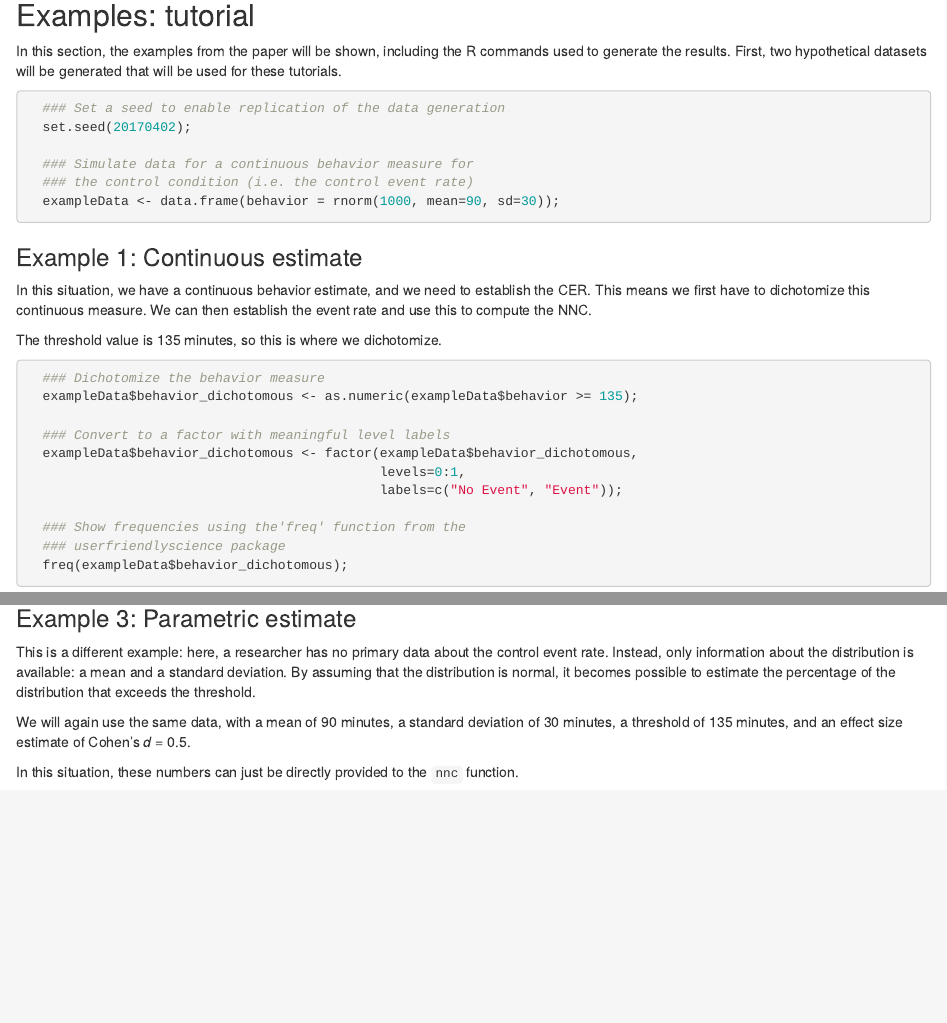
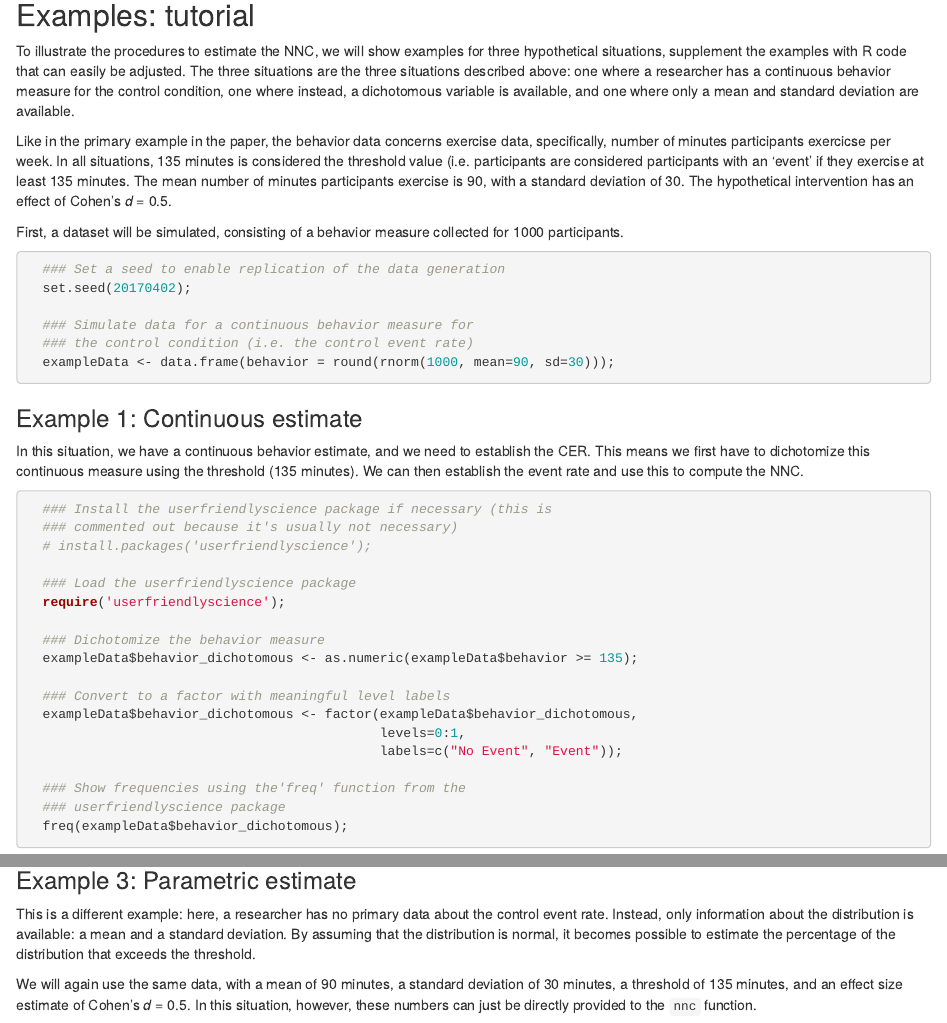
Before and after one commit to Matherion/nnc, an R Markdown document (nnc.Rmd): the page in a window 1100 px wide, from 780 px down, and a second part further down, joined at a grey line. Rendered offline with R 4.5, knitr and Pandoc, with nearby package versions; some code elsewhere in the file could not run offline; common packages that the code uses without loading them are loaded.

Commit message:
Improved the examples a bit

````diff
--- a/nnc.Rmd
+++ b/nnc.Rmd
@@ -133,7 +133,11 @@ ggsave(file.path(outputPath, "figure 4 - cer illustrations.png"),
 
 ## Examples: tutorial
 
-In this section, the examples from the paper will be shown, including the R commands used to generate the results. First, two hypothetical datasets will be generated that will be used for these tutorials.
+To illustrate the procedures to estimate the NNC, we will show examples for three hypothetical situations, supplement the examples with R code that can easily be adjusted. The three situations are the three situations described above: one where a researcher has a continuous behavior measure for the control condition, one where instead, a dichotomous variable is available, and one where only a mean and standard deviation are available.
+
+Like in the primary example in the paper, the behavior data concerns exercise data, specifically, number of minutes participants exercicse per week. In all situations, 135 minutes is considered the threshold value (i.e. participants are considered participants with an 'event' if they exercise at least 135 minutes. The mean number of minutes participants exercise is 90, with a standard deviation of 30. The hypothetical intervention has an effect of Cohen's *d* = 0.5.
+
+First, a dataset will be simulated, consisting of a behavior measure collected for 1000 participants.
 
 ```{r echo=TRUE}
 
@@ -142,17 +146,22 @@ In this section, the examples from the paper will be shown, including the R comm
 
   ### Simulate data for a continuous behavior measure for
   ### the control condition (i.e. the control event rate)
-  exampleData <- data.frame(behavior = rnorm(1000, mean=90, sd=30));
+  exampleData <- data.frame(behavior = round(rnorm(1000, mean=90, sd=30)));
 
 ```
 
 ### Example 1: Continuous estimate
 
-In this situation, we have a continuous behavior estimate, and we need to establish the CER. This means we first have to dichotomize this continuous measure. We can then establish the event rate and use this to compute the NNC.
-
-The threshold value is 135 minutes, so this is where we dichotomize.
+In this situation, we have a continuous behavior estimate, and we need to establish the CER. This means we first have to dichotomize this continuous measure using the threshold (135 minutes). We can then establish the event rate and use this to compute the NNC.
 
 ```{r echo=TRUE}
+
+  ### Install the userfriendlyscience package if necessary (this is
+  ### commented out because it's usually not necessary)
+  # install.packages('userfriendlyscience');
+
+  ### Load the userfriendlyscience package
+  require('userfriendlyscience');
 
   ### Dichotomize the behavior measure
   exampleData$behavior_dichotomous <- as.numeric(exampleData$behavior >= 135);
@@ -189,9 +198,7 @@ The variable we created in the previous example is an example of the variable th
 
 This is a different example: here, a researcher has no primary data about the control event rate. Instead, only information about the distribution is available: a mean and a standard deviation. By assuming that the distribution is normal, it becomes possible to estimate the percentage of the distribution that exceeds the threshold.
 
-We will again use the same data, with a mean of 90 minutes, a standard deviation of 30 minutes, a threshold of 135 minutes, and an effect size estimate of Cohen's *d* = 0.5.
-
-In this situation, these numbers can just be directly provided to the `nnc` function.
+We will again use the same data, with a mean of 90 minutes, a standard deviation of 30 minutes, a threshold of 135 minutes, and an effect size estimate of Cohen's *d* = 0.5. In this situation, however, these numbers can just be directly provided to the `nnc` function.
 
 ```{r echo=TRUE}
 
````
Also changed, not shown: nnc.html, nnc.Rmd (4 more changed lines).
